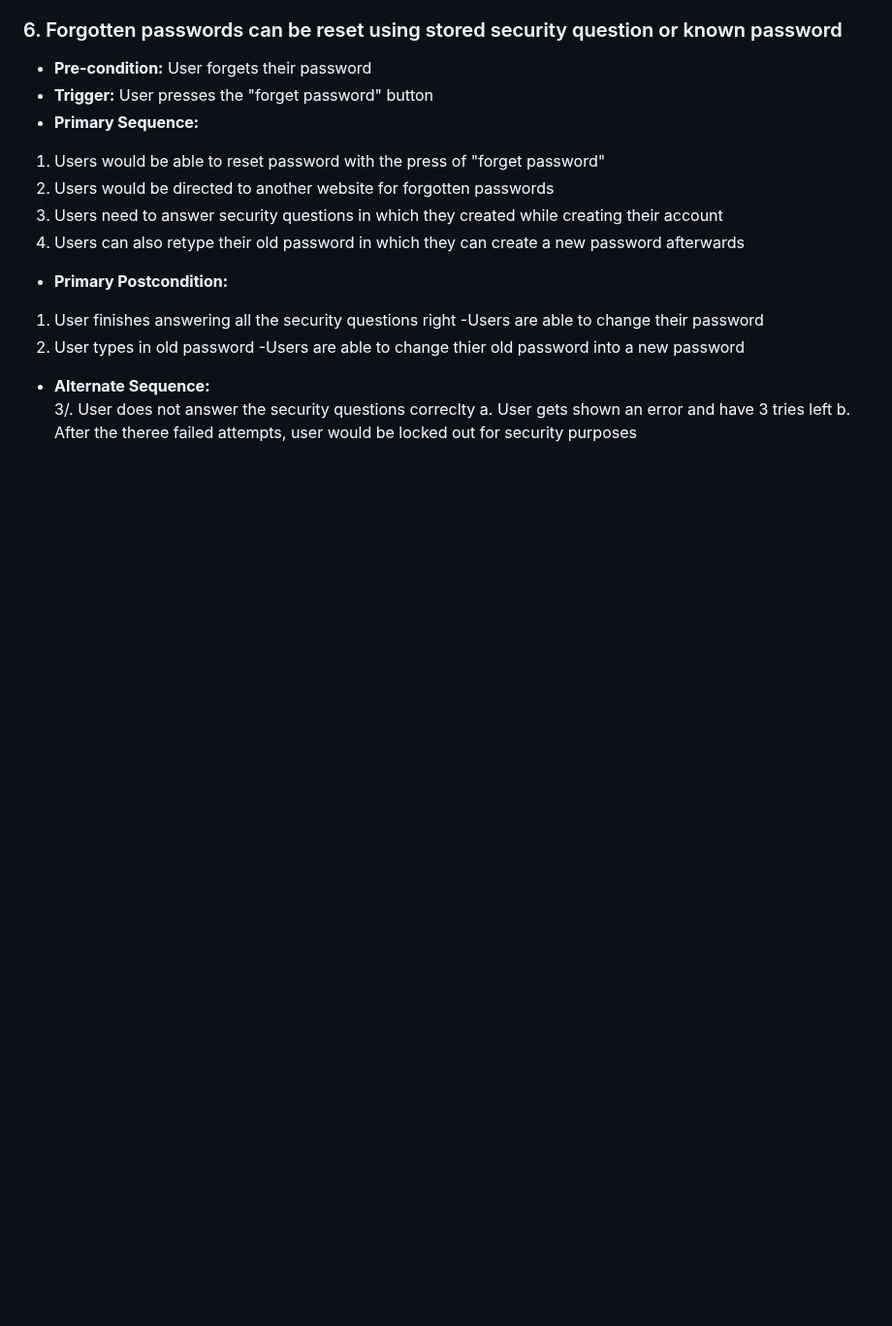
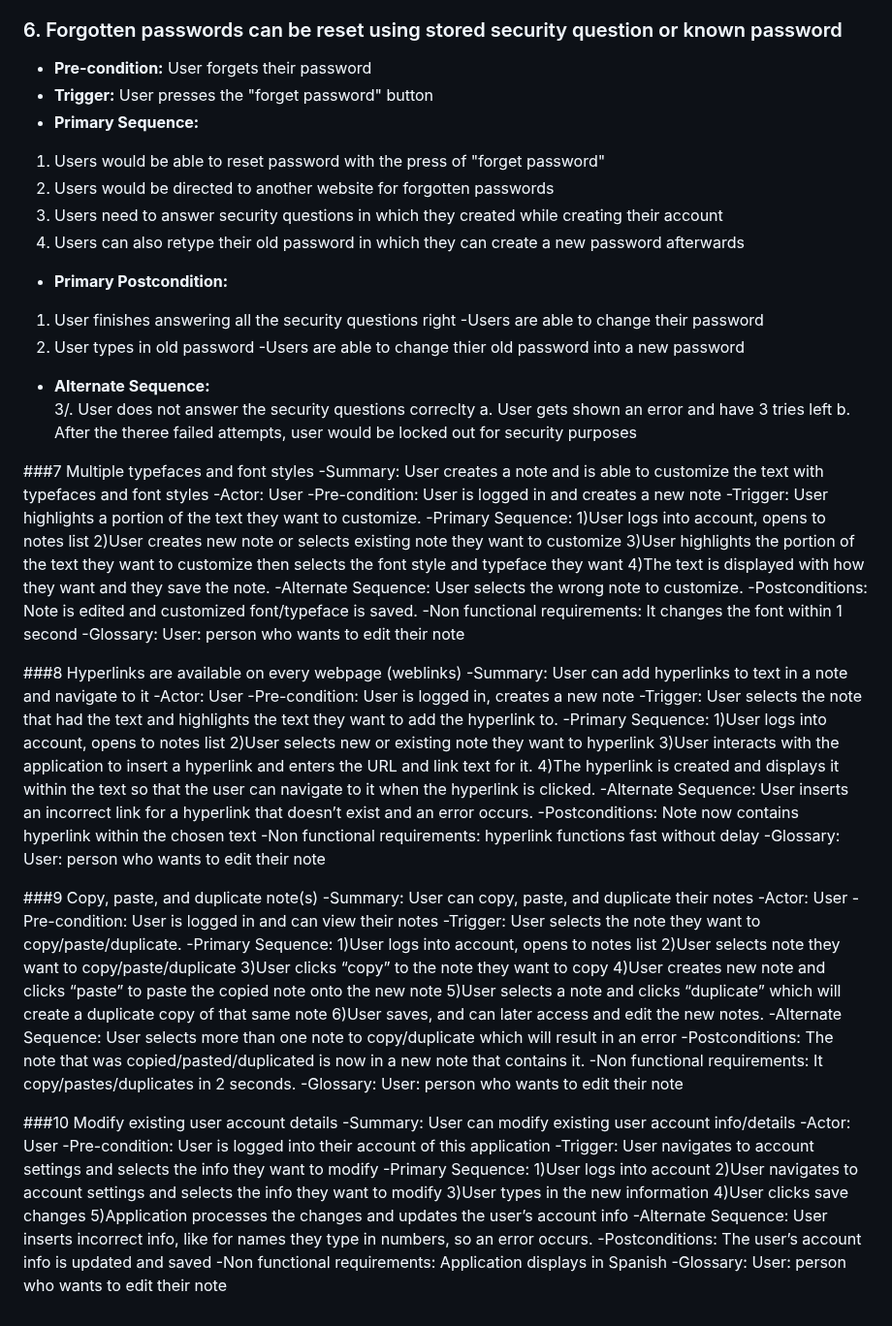
Before and after one commit to addisoni/cmpe131_g4, a Markdown page: requirements.md, the part around the change. Shown at 97% size. Drawn GitHub-style; blank space fills up the shorter version.

Commit message:
added use cases - najm

```diff
--- a/requirements.md
+++ b/requirements.md
@@ -170,3 +170,66 @@
 3/. User does not answer the security questions correclty
   a. User gets shown an error and have 3 tries left
   b. After the theree failed attempts, user would be locked out for security purposes
+
+###7 Multiple typefaces and font styles
+-Summary: User creates a note and is able to customize the text with typefaces and font styles
+-Actor: User
+-Pre-condition: User is logged in and creates a new note
+-Trigger: User highlights a portion of the text they want to customize.
+-Primary Sequence:
+    1)User logs into account, opens to notes list
+    2)User creates new note or selects existing note they want to customize
+    3)User highlights the portion of the text they want to customize then selects the font style and         typeface they want
+    4)The text is displayed with how they want and they save the note.
+-Alternate Sequence: User selects the wrong note to customize.
+-Postconditions: Note is edited and customized font/typeface is saved.
+-Non functional requirements: It changes the font within 1 second
+-Glossary: User: person who wants to edit their note
+
+###8 Hyperlinks are available on every webpage (weblinks)
+-Summary: User can add hyperlinks to text in a note and navigate to it
+-Actor: User
+-Pre-condition: User is logged in, creates a new note
+-Trigger: User selects the note that had the text and highlights the text they want to add the         hyperlink to.
+-Primary Sequence:
+    1)User logs into account, opens to notes list
+    2)User selects new or existing note they want to hyperlink
+    3)User interacts with the application to insert a hyperlink and enters the URL and link text for         it.
+    4)The hyperlink is created and displays it within the text so that the user can navigate to it         when the hyperlink is clicked.
+-Alternate Sequence: User inserts an incorrect link for a hyperlink that doesn’t exist and an error occurs.
+-Postconditions: Note now contains hyperlink within the chosen text
+-Non functional requirements: hyperlink functions fast without delay
+-Glossary: User: person who wants to edit their note
+
+###9 Copy, paste, and duplicate note(s)
+-Summary: User can copy, paste, and duplicate their notes
+-Actor: User
+-Pre-condition: User is logged in and can view their notes
+-Trigger: User selects the note they want to copy/paste/duplicate.
+-Primary Sequence:
+    1)User logs into account, opens to notes list
+    2)User selects note they want to copy/paste/duplicate
+    3)User clicks “copy” to the note they want to copy
+    4)User creates new note and clicks “paste” to paste the copied note onto the new note
+    5)User selects a note and clicks “duplicate” which will create a duplicate copy of that same note
+    6)User saves, and can later access and edit the new notes.
+-Alternate Sequence: User selects more than one note to copy/duplicate which will result in an error
+-Postconditions: The note that was copied/pasted/duplicated is now in a new note that contains it.
+-Non functional requirements: It copy/pastes/duplicates in 2 seconds.
+-Glossary: User: person who wants to edit their note
+
+###10 Modify existing user account details
+-Summary: User can modify existing user account info/details
+-Actor: User
+-Pre-condition: User is logged into their account of this application
+-Trigger: User navigates to account settings and selects the info they want to modify
+-Primary Sequence:
+    1)User logs into account
+    2)User navigates to account settings and selects the info they want to modify
+    3)User types in the new information
+    4)User clicks save changes
+    5)Application processes the changes and updates the user’s account info
+-Alternate Sequence: User inserts incorrect info, like for names they type in numbers, so an error occurs.
+-Postconditions: The user’s account info is updated and saved
+-Non functional requirements: Application displays in Spanish
+-Glossary: User: person who wants to edit their note
```
